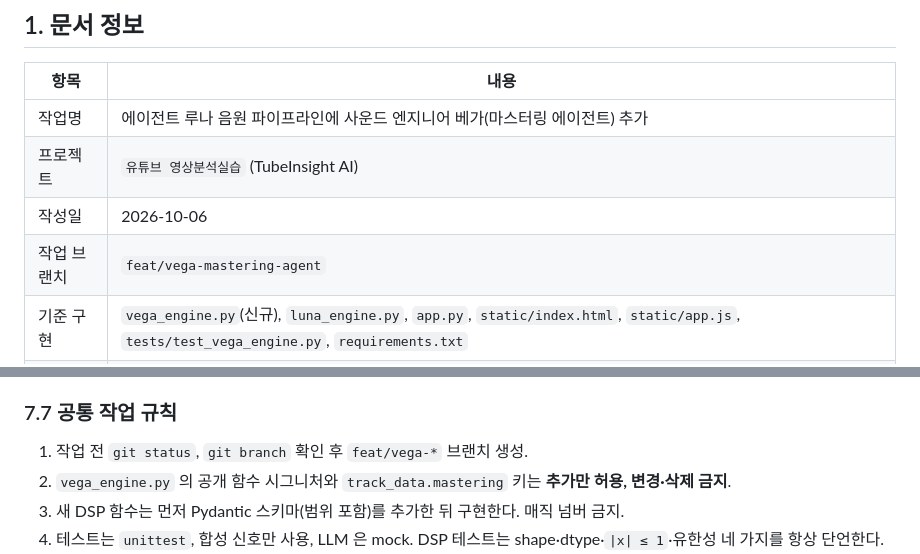
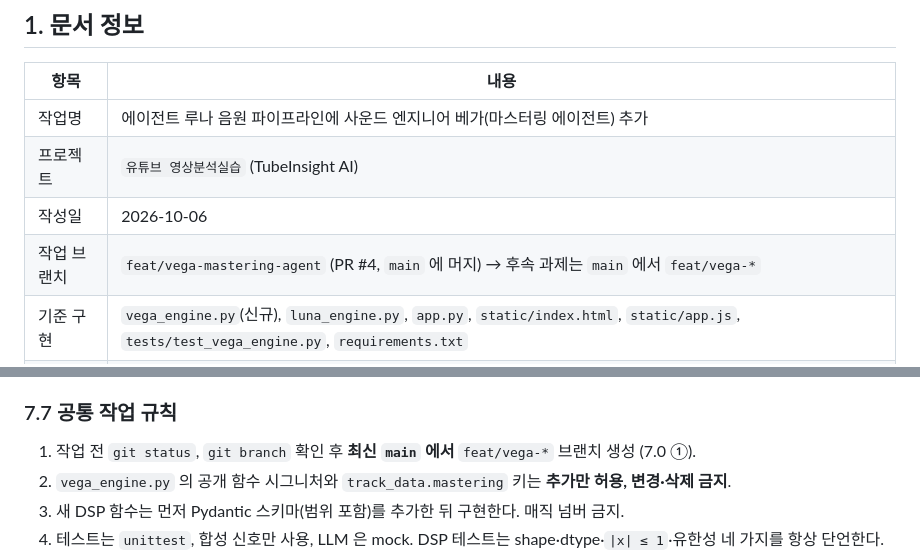
Before and after one commit to casareborgia/youtube-video-analysis, a Markdown page: 작업지시서_Vega_사운드엔지니어_마스터링.md, 2 parts joined by grey strips. Drawn GitHub-style.

```diff
--- a/작업지시서_Vega_사운드엔지니어_마스터링.md
+++ b/작업지시서_Vega_사운드엔지니어_마스터링.md
@@ -7,7 +7,7 @@
 | 작업명 | 에이전트 루나 음원 파이프라인에 사운드 엔지니어 베가(마스터링 에이전트) 추가 |
 | 프로젝트 | `유튜브 영상분석실습` (TubeInsight AI) |
 | 작성일 | 2026-10-06 |
-| 작업 브랜치 | `feat/vega-mastering-agent` |
+| 작업 브랜치 | `feat/vega-mastering-agent` (PR #4, `main` 에 머지) → 후속 과제는 `main` 에서 `feat/vega-*` |
 | 기준 구현 | `vega_engine.py`(신규), `luna_engine.py`, `app.py`, `static/index.html`, `static/app.js`, `tests/test_vega_engine.py`, `requirements.txt` |
 | 참고 레포 | [Tanzil-Ahmed/mixmaster-ai](https://github.com/Tanzil-Ahmed/mixmaster-ai) (구조 참고, 코드 미복사) · [Esgr0bar/MasterIA](https://github.com/Esgr0bar/MasterIA) (GPL-3.0, 아이디어만 참고) |
 | 최종 목표 | 루나가 만든 완곡 음원을 유튜브 업로드 규격(-14 LUFS / -1 dBTP)에 맞게 자동 마스터링하고, 원본·결과를 A/B 비교하며 프롬프트로 재마스터링할 수 있게 한다 |
@@ -264,7 +331,7 @@ Lyria 3.5 로 생성한 lofi 곡 *Blue Hour Reverie* (180초, 44.1kHz) 를 베
 - `matchering` 은 GPL-3.0 이므로 프로젝트 라이선스(MIT) 와 충돌한다. 도입하려면 별도 프로세스 호출 방식과 라이선스 검토가 선행되어야 한다. 현재는 보류.
 
 ### 7.7 공통 작업 규칙
-1. 작업 전 `git status`, `git branch` 확인 후 `feat/vega-*` 브랜치 생성.
+1. 작업 전 `git status`, `git branch` 확인 후 **최신 `main` 에서** `feat/vega-*` 브랜치 생성 (7.0 ①).
 2. `vega_engine.py` 의 공개 함수 시그니처와 `track_data.mastering` 키는 **추가만 허용, 변경·삭제 금지**.
 3. 새 DSP 함수는 먼저 Pydantic 스키마(범위 포함)를 추가한 뒤 구현한다. 매직 넘버 금지.
 4. 테스트는 `unittest`, 합성 신호만 사용, LLM 은 mock. DSP 테스트는 shape·dtype·`|x| ≤ 1`·유한성 네 가지를 항상 단언한다.
```
Also changed, not shown: other parts of 작업지시서_Vega_사운드엔지니어_마스터링.md (+68 -1 lines).
